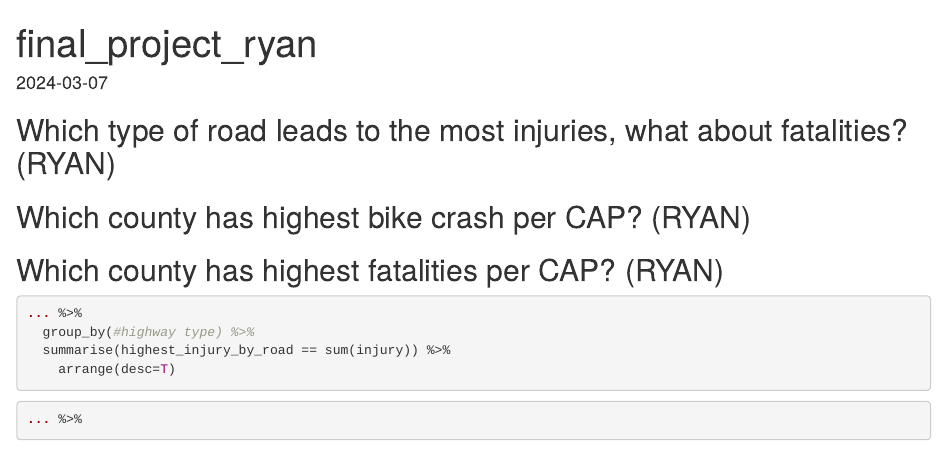
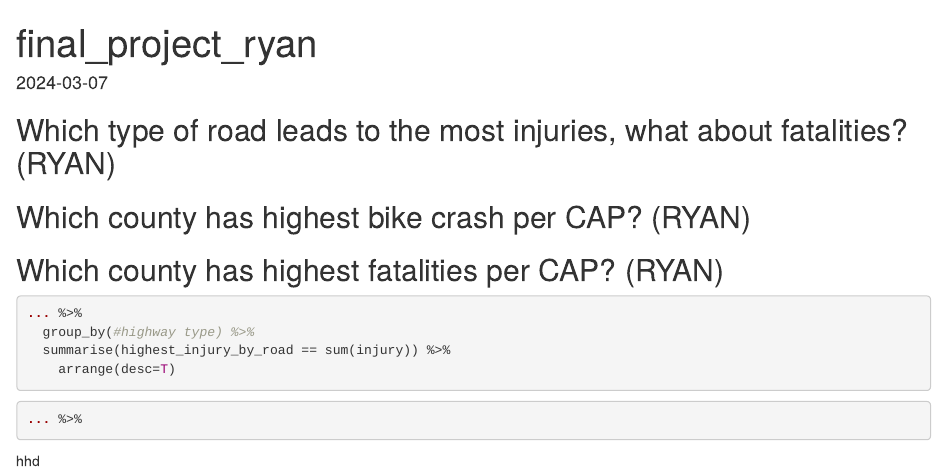
Before and after one commit to rj813/Final-Project, an R Markdown document (final_project_ryan.Rmd): the page in a window 1100 px wide, from its top. Rendered offline with R 4.5, knitr and Pandoc, with nearby package versions; the code chunks are not run, so their results and figures are left out.

Commit message:
testing update

````diff
--- a/final_project_ryan.Rmd
+++ b/final_project_ryan.Rmd
@@ -19,3 +19,5 @@ date: "2024-03-07"
 ... %>%
 
 ```
+
+hhd
````
Also changed, not shown: 2 other files.
